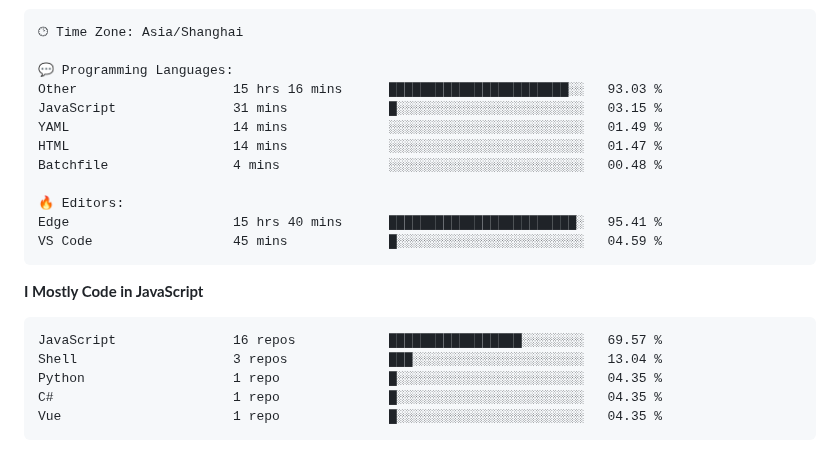
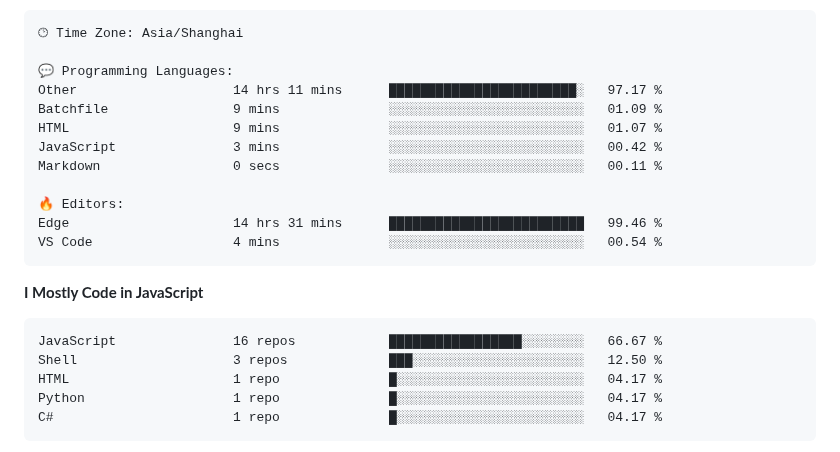
Before and after one commit to CikeyQi/CikeyQi, a Markdown page: README.md, the part around one of its changes. Rendered like a GitHub page.

Commit message:
Updated with Dev Metrics

````diff
--- a/README.md
+++ b/README.md
@@ -37,25 +37,25 @@
 🕑︎ Time Zone: Asia/Shanghai
 
 💬 Programming Languages:
-Other                    15 hrs 16 mins      ███████████████████████░░   93.03 %
-JavaScript               31 mins             █░░░░░░░░░░░░░░░░░░░░░░░░   03.15 %
-YAML                     14 mins             ░░░░░░░░░░░░░░░░░░░░░░░░░   01.49 %
-HTML                     14 mins             ░░░░░░░░░░░░░░░░░░░░░░░░░   01.47 %
-Batchfile                4 mins              ░░░░░░░░░░░░░░░░░░░░░░░░░   00.48 %
+Other                    14 hrs 11 mins      ████████████████████████░   97.17 %
+Batchfile                9 mins              ░░░░░░░░░░░░░░░░░░░░░░░░░   01.09 %
+HTML                     9 mins              ░░░░░░░░░░░░░░░░░░░░░░░░░   01.07 %
+JavaScript               3 mins              ░░░░░░░░░░░░░░░░░░░░░░░░░   00.42 %
+Markdown                 0 secs              ░░░░░░░░░░░░░░░░░░░░░░░░░   00.11 %
 
 🔥 Editors:
-Edge                     15 hrs 40 mins      ████████████████████████░   95.41 %
-VS Code                  45 mins             █░░░░░░░░░░░░░░░░░░░░░░░░   04.59 %
+Edge                     14 hrs 31 mins      █████████████████████████   99.46 %
+VS Code                  4 mins              ░░░░░░░░░░░░░░░░░░░░░░░░░   00.54 %
 ```
 
 **I Mostly Code in JavaScript**
 
 ```text
-JavaScript               16 repos            █████████████████░░░░░░░░   69.57 %
-Shell                    3 repos             ███░░░░░░░░░░░░░░░░░░░░░░   13.04 %
-Python                   1 repo              █░░░░░░░░░░░░░░░░░░░░░░░░   04.35 %
-C#                       1 repo              █░░░░░░░░░░░░░░░░░░░░░░░░   04.35 %
-Vue                      1 repo              █░░░░░░░░░░░░░░░░░░░░░░░░   04.35 %
+JavaScript               16 repos            █████████████████░░░░░░░░   66.67 %
+Shell                    3 repos             ███░░░░░░░░░░░░░░░░░░░░░░   12.50 %
+HTML                     1 repo              █░░░░░░░░░░░░░░░░░░░░░░░░   04.17 %
+Python                   1 repo              █░░░░░░░░░░░░░░░░░░░░░░░░   04.17 %
+C#                       1 repo              █░░░░░░░░░░░░░░░░░░░░░░░░   04.17 %
 ```
 
 
````
Also changed, not shown: other parts of README.md (+1 -1 lines).
